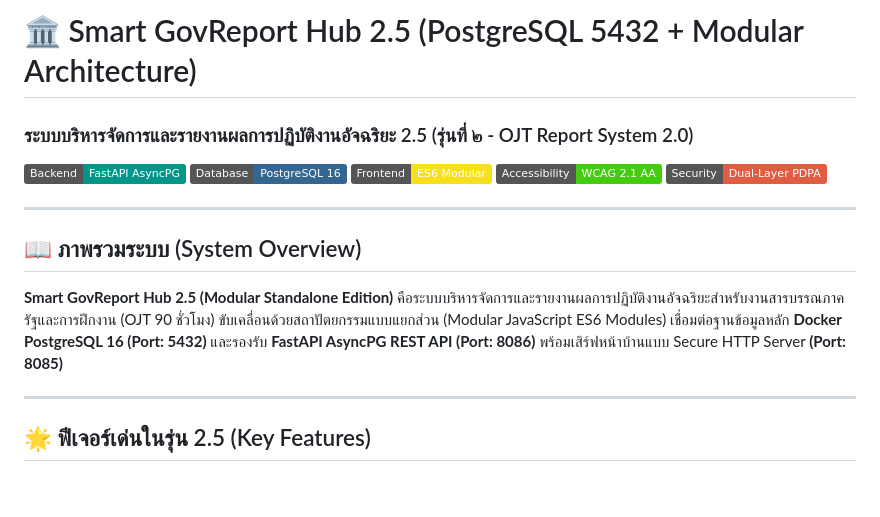
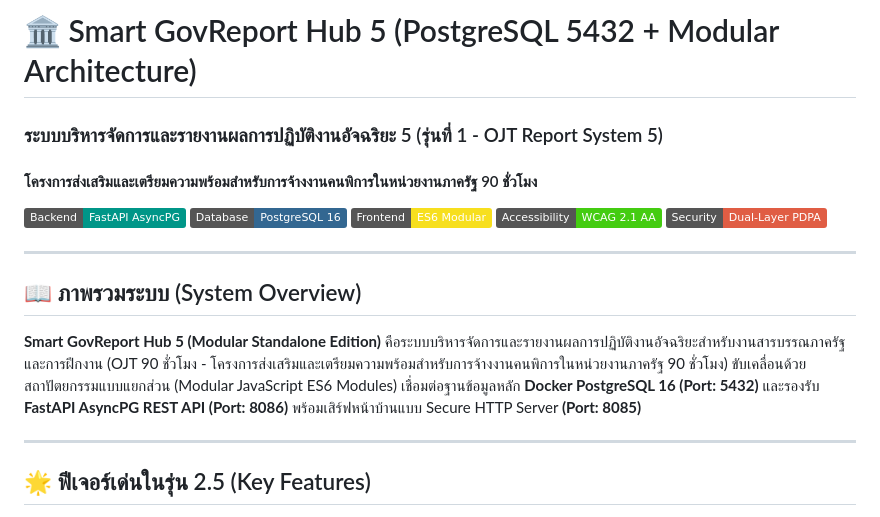
Before and after one commit to carinojake/smart-govreport-hub-5, a Markdown page: README.md, the part around the change. GitHub-like rendering; badges without logos; blank space fills up the shorter version.

Commit message:
docs: update branding to Smart GovReport Hub 5 (รุ่นที่ 1 - OJT Report System 5)

```diff
--- a/README.md
+++ b/README.md
@@ -1,5 +1,6 @@
-# 🏛️ Smart GovReport Hub 2.5 (PostgreSQL 5432 + Modular Architecture)
-### ระบบบริหารจัดการและรายงานผลการปฏิบัติงานอัจฉริยะ 2.5 (รุ่นที่ ๒ - OJT Report System 2.0)
+# 🏛️ Smart GovReport Hub 5 (PostgreSQL 5432 + Modular Architecture)
+### ระบบบริหารจัดการและรายงานผลการปฏิบัติงานอัจฉริยะ 5 (รุ่นที่ 1 - OJT Report System 5)
+#### โครงการส่งเสริมและเตรียมความพร้อมสำหรับการจ้างงานคนพิการในหน่วยงานภาครัฐ 90 ชั่วโมง
 
 [![FastAPI](https://img.shields.io/badge/Backend-FastAPI%20AsyncPG-009688.svg)](https://fastapi.tiangolo.com/)
 [![PostgreSQL](https://img.shields.io/badge/Database-PostgreSQL%2016-336791.svg)](https://www.postgresql.org/)
@@ -11,7 +12,7 @@
 
 ## 📖 ภาพรวมระบบ (System Overview)
 
-**Smart GovReport Hub 2.5 (Modular Standalone Edition)** คือระบบบริหารจัดการและรายงานผลการปฏิบัติงานอัจฉริยะสำหรับงานสารบรรณภาครัฐและการฝึกงาน (OJT 90 ชั่วโมง) ขับเคลื่อนด้วยสถาปัตยกรรมแบบแยกส่วน (Modular JavaScript ES6 Modules) เชื่อมต่อฐานข้อมูลหลัก **Docker PostgreSQL 16 (Port: 5432)** และรองรับ **FastAPI AsyncPG REST API (Port: 8086)** พร้อมเสิร์ฟหน้าบ้านแบบ Secure HTTP Server **(Port: 8085)**
+**Smart GovReport Hub 5 (Modular Standalone Edition)** คือระบบบริหารจัดการและรายงานผลการปฏิบัติงานอัจฉริยะสำหรับงานสารบรรณภาครัฐและการฝึกงาน (OJT 90 ชั่วโมง - โครงการส่งเสริมและเตรียมความพร้อมสำหรับการจ้างงานคนพิการในหน่วยงานภาครัฐ 90 ชั่วโมง) ขับเคลื่อนด้วยสถาปัตยกรรมแบบแยกส่วน (Modular JavaScript ES6 Modules) เชื่อมต่อฐานข้อมูลหลัก **Docker PostgreSQL 16 (Port: 5432)** และรองรับ **FastAPI AsyncPG REST API (Port: 8086)** พร้อมเสิร์ฟหน้าบ้านแบบ Secure HTTP Server **(Port: 8085)**
 
 ---
 
```
